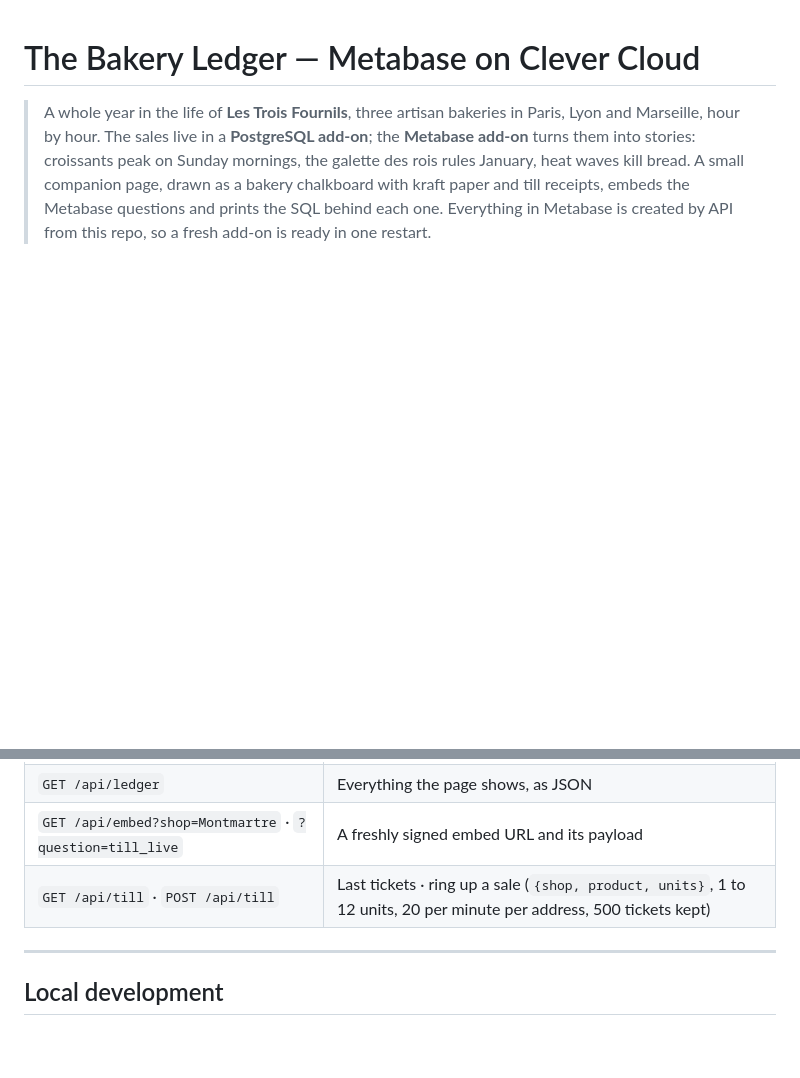
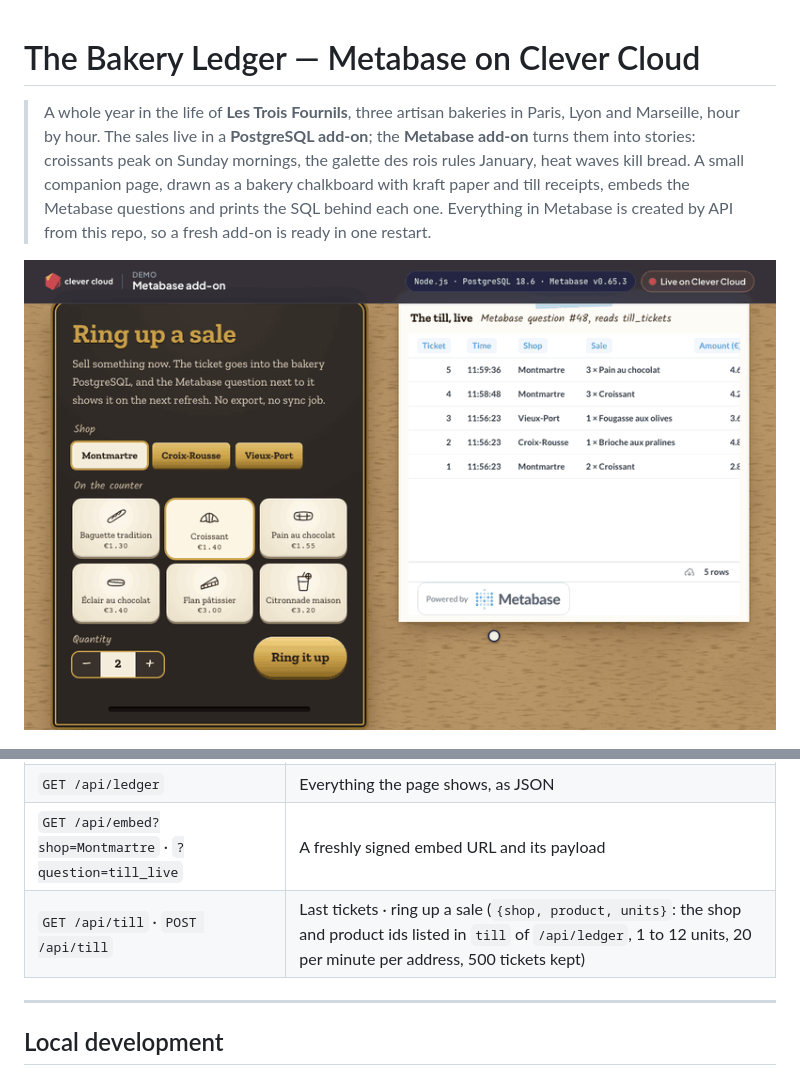
Before and after one commit to Vitiosum/demo-metabase, a Markdown page: README.md, 2 parts joined by grey strips. GitHub-like rendering; pictures changed too: docs/tour.gif (added); blank space fills up the shorter version.

Commit message:
Add a 10-second animated tour filmed live on Clever Cloud
Co-Authored-By: Claude Fable 5.2 <noreply@anthropic.com>

```diff
--- a/README.md
+++ b/README.md
@@ -1,6 +1,8 @@
 # The Bakery Ledger — Metabase on Clever Cloud
 
 > A whole year in the life of **Les Trois Fournils**, three artisan bakeries in Paris, Lyon and Marseille, hour by hour. The sales live in a **PostgreSQL add-on**; the **Metabase add-on** turns them into stories: croissants peak on Sunday mornings, the galette des rois rules January, heat waves kill bread. A small companion page, drawn as a bakery chalkboard with kraft paper and till receipts, embeds the Metabase questions and prints the SQL behind each one. Everything in Metabase is created by API from this repo, so a fresh add-on is ready in one restart.
+
+![The Bakery Ledger live on Clever Cloud: a sale rung up at the till lands in PostgreSQL and the embedded Metabase question shows the new ticket](docs/tour.gif)
 
 ![The Bakery Ledger: chalkboard menu written from PostgreSQL](docs/screenshot-desktop.jpg)
 
@@ -109,7 +111,7 @@ To run the provisioning by hand instead: `npm run metabase:setup` with the same
 | `GET /health/deep` | PostgreSQL query + Metabase `/api/health`; 503 if either fails |
 | `GET /api/ledger` | Everything the page shows, as JSON |
 | `GET /api/embed?shop=Montmartre` · `?question=till_live` | A freshly signed embed URL and its payload |
-| `GET /api/till` · `POST /api/till` | Last tickets · ring up a sale (`{shop, product, units}`, 1 to 12 units, 20 per minute per address, 500 tickets kept) |
+| `GET /api/till` · `POST /api/till` | Last tickets · ring up a sale (`{shop, product, units}`: the shop and product ids listed in `till` of `/api/ledger`, 1 to 12 units, 20 per minute per address, 500 tickets kept) |
 
 ---
 
```
